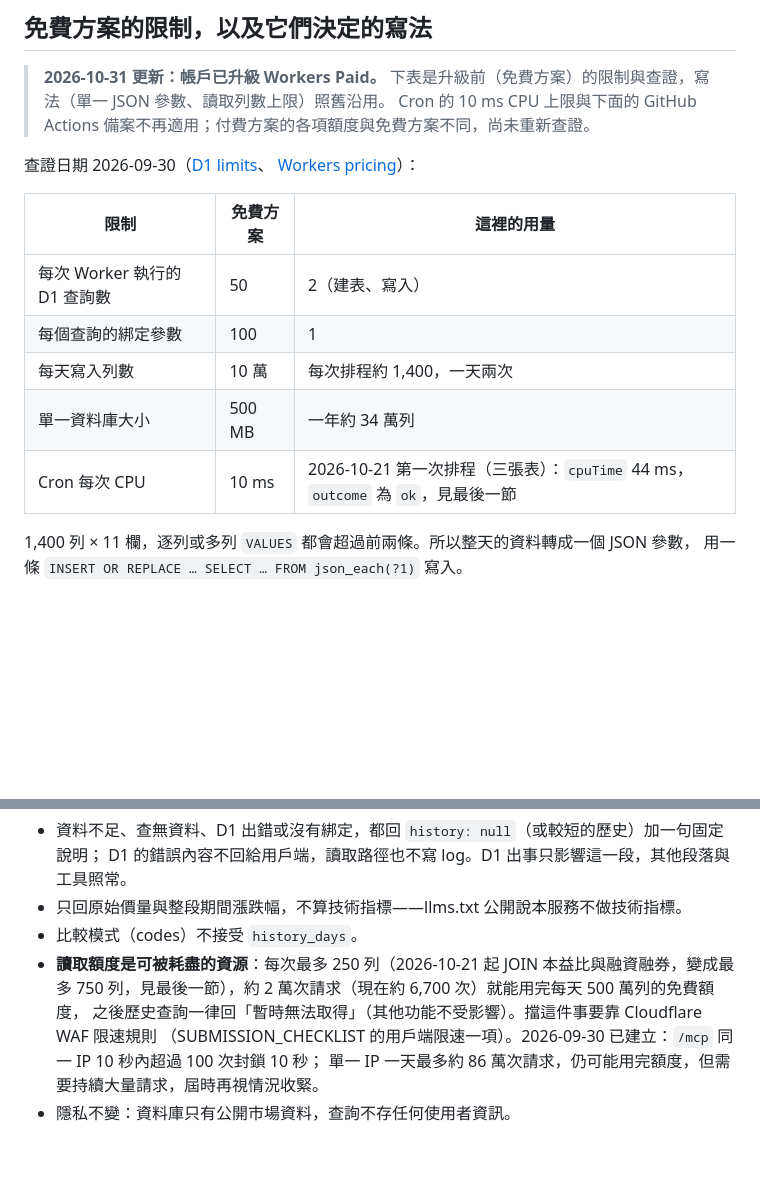
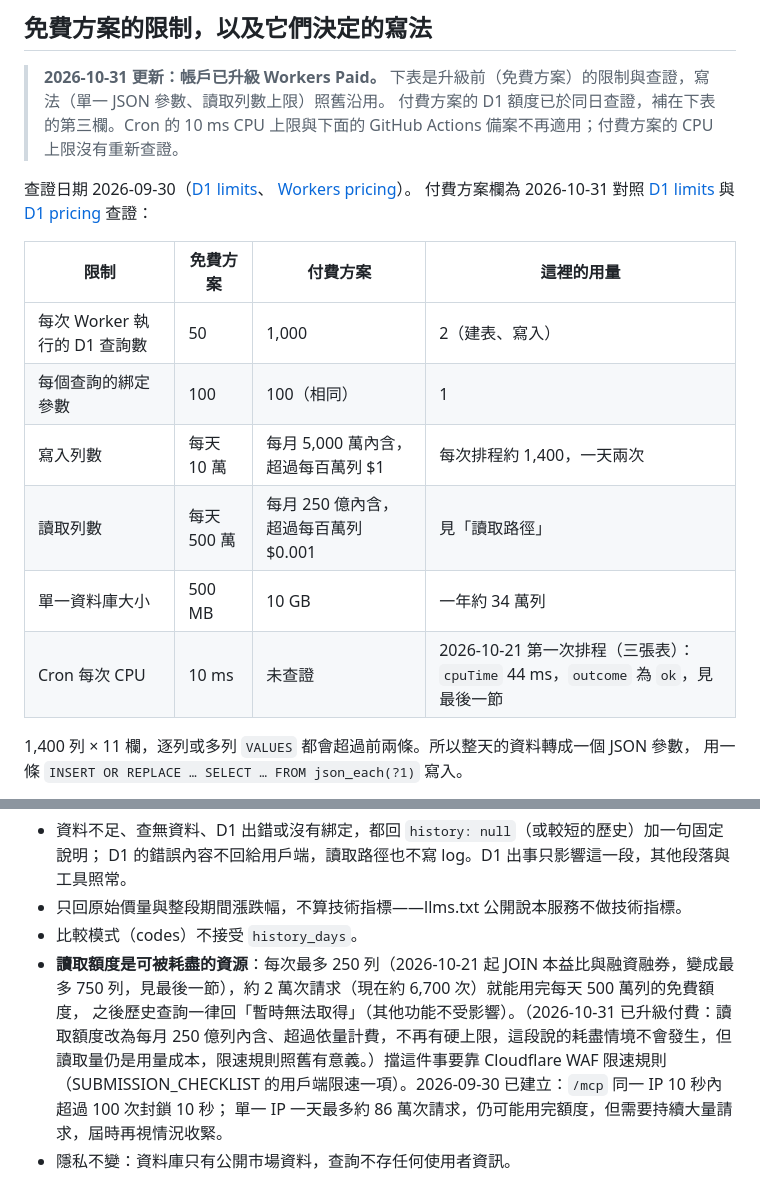
Before and after one commit to taux-io/twse-mcp, a Markdown page: docs/adr/0003-d1-daily-archive.md, 2 parts joined by grey strips. Drawn GitHub-style; blank space fills up the shorter version.

Commit message:
docs(adr): ADR 0003 限制表補上 D1 付費方案額度 (#205)
每次執行 1,000 個查詢、綁定參數 100（相同）、寫入每月 5,000 萬列、
讀取每月 250 億列、單一資料庫 10 GB。依 D1 limits 與 pricing 文件，2026-10-31 查證。
付費方案的 Cron CPU 上限沒查，表中標為未查證。


Claude-Session: https://claude.ai/code/session_01G3CaTwUiV8Gy5ucdPUn2wd

Co-authored-by: taux.io <dev@taux.io>
Co-authored-by: Claude Sonnet 5.5 <noreply@anthropic.com>

```diff
--- a/docs/adr/0003-d1-daily-archive.md
+++ b/docs/adr/0003-d1-daily-archive.md
@@ -33,18 +33,21 @@
 ## 免費方案的限制，以及它們決定的寫法
 
 > **2026-10-31 更新：帳戶已升級 Workers Paid。** 下表是升級前（免費方案）的限制與查證，寫法（單一 JSON 參數、讀取列數上限）照舊沿用。
-> Cron 的 10 ms CPU 上限與下面的 GitHub Actions 備案不再適用；付費方案的各項額度與免費方案不同，尚未重新查證。
+> 付費方案的 D1 額度已於同日查證，補在下表的第三欄。Cron 的 10 ms CPU 上限與下面的 GitHub Actions 備案不再適用；付費方案的 CPU 上限沒有重新查證。
 
 查證日期 2026-09-30（[D1 limits](https://developers.cloudflare.com/d1/platform/limits/)、
-[Workers pricing](https://developers.cloudflare.com/workers/platform/pricing/)）：
+[Workers pricing](https://developers.cloudflare.com/workers/platform/pricing/)）。
+付費方案欄為 2026-10-31 對照 [D1 limits](https://developers.cloudflare.com/d1/platform/limits/) 與
+[D1 pricing](https://developers.cloudflare.com/d1/platform/pricing/) 查證：
 
-| 限制 | 免費方案 | 這裡的用量 |
-|---|---|---|
-| 每次 Worker 執行的 D1 查詢數 | 50 | 2（建表、寫入） |
-| 每個查詢的綁定參數 | 100 | 1 |
-| 每天寫入列數 | 10 萬 | 每次排程約 1,400，一天兩次 |
-| 單一資料庫大小 | 500 MB | 一年約 34 萬列 |
-| Cron 每次 CPU | 10 ms | 2026-10-21 第一次排程（三張表）：`cpuTime` 44 ms，`outcome` 為 `ok`，見最後一節 |
+| 限制 | 免費方案 | 付費方案 | 這裡的用量 |
+|---|---|---|---|
+| 每次 Worker 執行的 D1 查詢數 | 50 | 1,000 | 2（建表、寫入） |
+| 每個查詢的綁定參數 | 100 | 100（相同） | 1 |
+| 寫入列數 | 每天 10 萬 | 每月 5,000 萬內含，超過每百萬列 $1 | 每次排程約 1,400，一天兩次 |
+| 讀取列數 | 每天 500 萬 | 每月 250 億內含，超過每百萬列 $0.001 | 見「讀取路徑」 |
+| 單一資料庫大小 | 500 MB | 10 GB | 一年約 34 萬列 |
+| Cron 每次 CPU | 10 ms | 未查證 | 2026-10-21 第一次排程（三張表）：`cpuTime` 44 ms，`outcome` 為 `ok`，見最後一節 |
 
 1,400 列 × 11 欄，逐列或多列 `VALUES` 都會超過前兩條。所以整天的資料轉成一個 JSON 參數，
 用一條 `INSERT OR REPLACE … SELECT … FROM json_each(?1)` 寫入。
@@ -66,7 +69,7 @@
 - 只回原始價量與整段期間漲跌幅，不算技術指標——llms.txt 公開說本服務不做技術指標。
 - 比較模式（codes）不接受 `history_days`。
 - **讀取額度是可被耗盡的資源**：每次最多 250 列（2026-10-21 起 JOIN 本益比與融資融券，變成最多 750 列，見最後一節），約 2 萬次請求（現在約 6,700 次）就能用完每天 500 萬列的免費額度，
-  之後歷史查詢一律回「暫時無法取得」（其他功能不受影響）。擋這件事要靠 Cloudflare WAF 限速規則
+  之後歷史查詢一律回「暫時無法取得」（其他功能不受影響）。（2026-10-31 已升級付費：讀取額度改為每月 250 億列內含、超過依量計費，不再有硬上限，這段說的耗盡情境不會發生，但讀取量仍是用量成本，限速規則照舊有意義。）擋這件事要靠 Cloudflare WAF 限速規則
   （SUBMISSION_CHECKLIST 的用戶端限速一項）。2026-09-30 已建立：`/mcp` 同一 IP 10 秒內超過 100 次封鎖 10 秒；
   單一 IP 一天最多約 86 萬次請求，仍可能用完額度，但需要持續大量請求，屆時再視情況收緊。
 - 隱私不變：資料庫只有公開市場資料，查詢不存任何使用者資訊。
```
